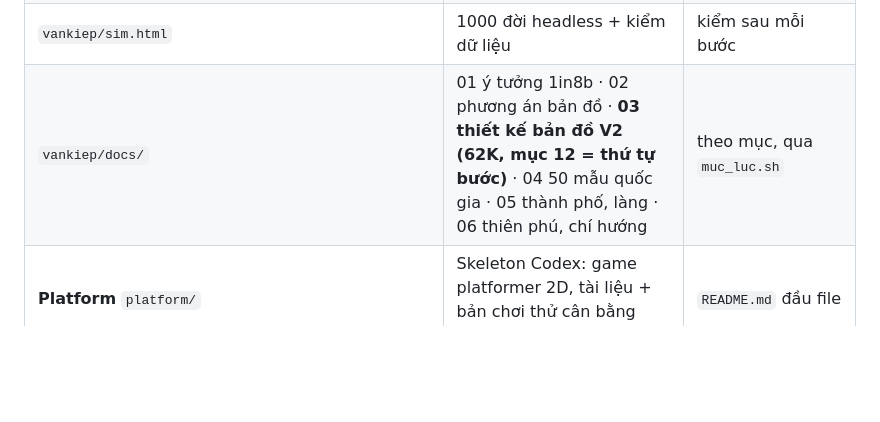
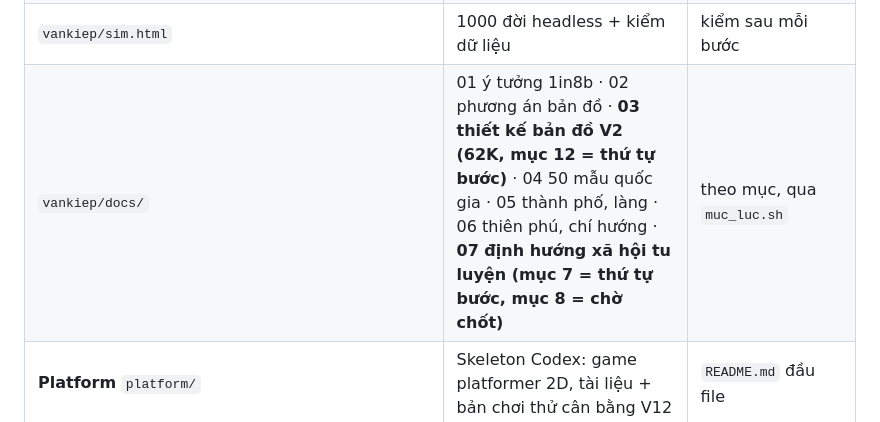
Before and after one commit to zaswer14/rpg, a Markdown page: TRA_CUU.md, the part around the change. GitHub-like rendering; blank space fills up the shorter version.

```diff
--- a/TRA_CUU.md
+++ b/TRA_CUU.md
@@ -40,7 +40,7 @@ Không chạy thêm `git status`, `git log`, `git branch -a` sau `sync.sh` trừ
 | `vankiep/README.md` (26K) | mô tả game cho người đọc | khi cập nhật sau mỗi bước |
 | `vankiep/js/*.js`, `data/*.js` | mã (bảng vai trò từng file: TIEN_DO mục 2) | theo hàm, qua `muc_luc.sh` |
 | `vankiep/sim.html` | 1000 đời headless + kiểm dữ liệu | kiểm sau mỗi bước |
-| `vankiep/docs/` | 01 ý tưởng 1in8b · 02 phương án bản đồ · **03 thiết kế bản đồ V2 (62K, mục 12 = thứ tự bước)** · 04 50 mẫu quốc gia · 05 thành phố, làng · 06 thiên phú, chí hướng | theo mục, qua `muc_luc.sh` |
+| `vankiep/docs/` | 01 ý tưởng 1in8b · 02 phương án bản đồ · **03 thiết kế bản đồ V2 (62K, mục 12 = thứ tự bước)** · 04 50 mẫu quốc gia · 05 thành phố, làng · 06 thiên phú, chí hướng · **07 định hướng xã hội tu luyện (mục 7 = thứ tự bước, mục 8 = chờ chốt)** | theo mục, qua `muc_luc.sh` |
 | **Platform** `platform/` | Skeleton Codex: game platformer 2D, tài liệu + bản chơi thử cân bằng V12 | `README.md` đầu file |
 | `platform/docs/*_EXPORT_CANONICAL.json` (224–275K) | dữ liệu xuất | không đọc cả; Grep theo id |
 | `platform/docs/11_Art_Pipeline_ChatGPT_PixelLab.md` | quy trình vẽ art | khi làm art |
```
Also changed, not shown: CLAUDE.md (+1 -1 lines), vankiep/docs/07_Xa_hoi_tu_luyen.md (added, +283 -0 lines).
